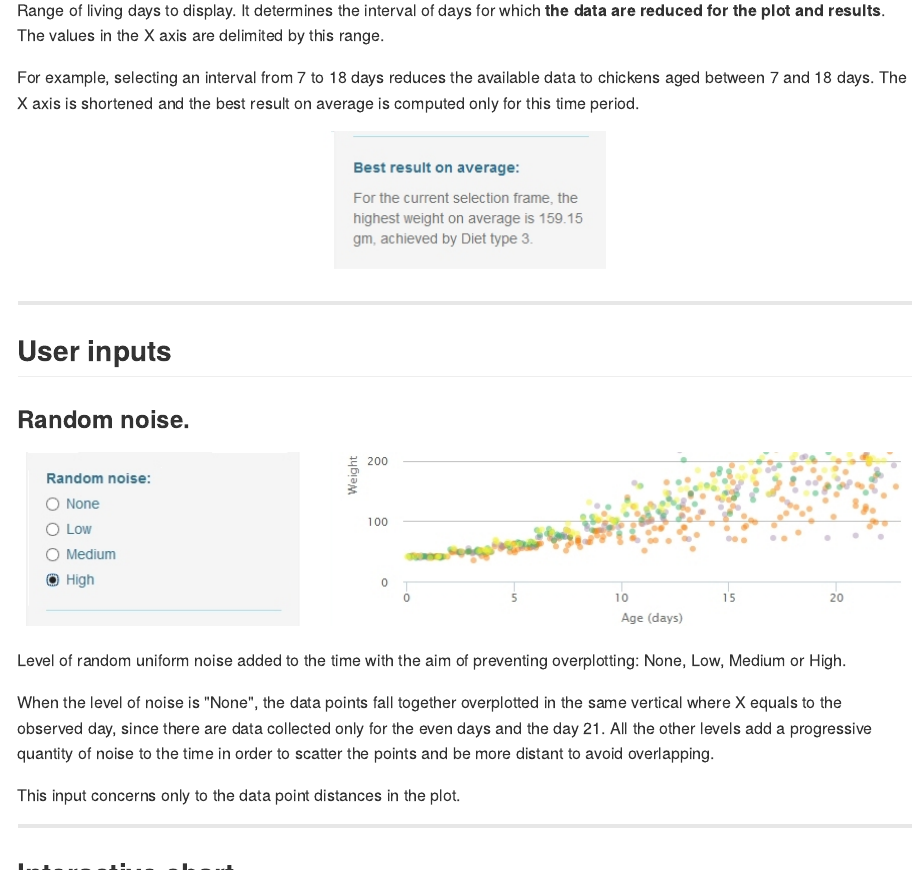
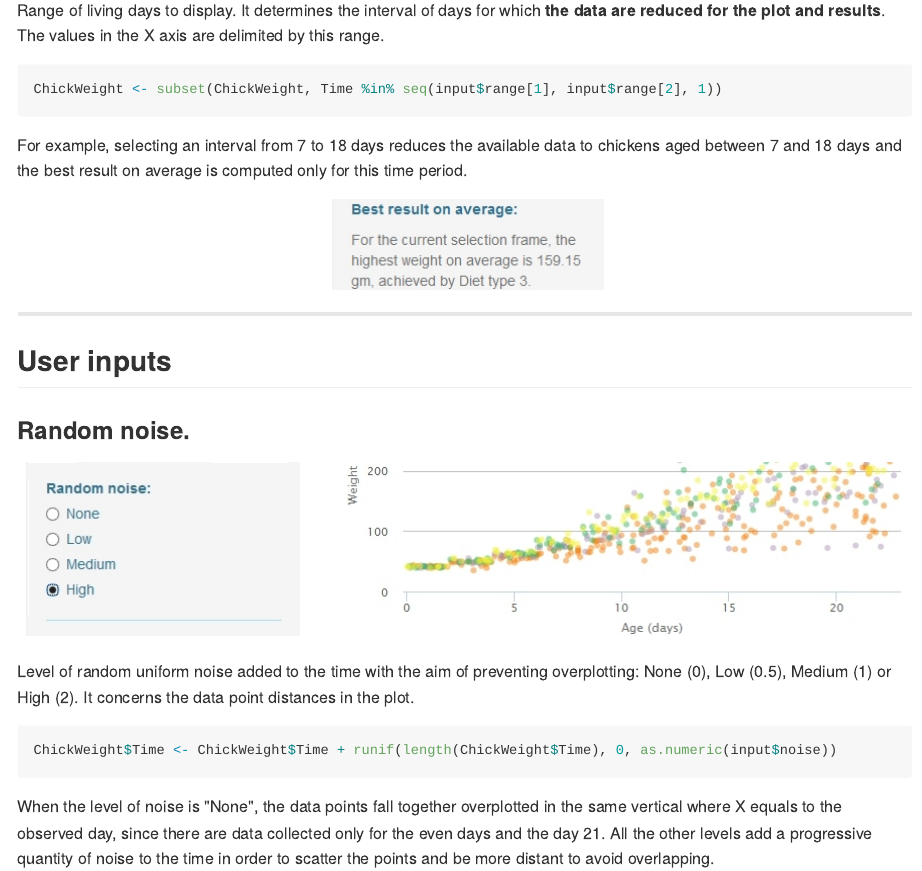
Before and after one commit to erapryde/DevelopingDataProducts, an R Markdown document (presentation/index.Rmd): the page in a window 1100 px wide, from 790 px down. The pictures show the output file presentation/index.md that the author committed with the source, drawn offline in the style of GitHub.

Commit message:
Commit of scripts and presentation for Shiny application

````diff
--- a/presentation/index.Rmd
+++ b/presentation/index.Rmd
@@ -38,7 +38,11 @@ The application is availabe on RStudio's Shiny server at:
 Range of living days to display. It determines the interval of days for which **the data are reduced for the plot and results**.
 The values in the X axis are delimited by this range.
 
-For example, selecting an interval from 7 to 18 days reduces the available data to chickens aged between 7 and 18 days. The X axis is shortened and the best result on average is computed only for this time period.
+```{r interval, eval=FALSE}
+ChickWeight <- subset(ChickWeight, Time %in% seq(input$range[1], input$range[2], 1))
+```
+
+For example, selecting an interval from 7 to 18 days reduces the available data to chickens aged between 7 and 18 days and the best result on average is computed only for this time period.
 
 ![](snapshot5.jpg)
 
@@ -50,12 +54,13 @@ For example, selecting an interval from 7 to 18 days reduces the available data
 
 ![](snapshot6.jpg)
 
-Level of random uniform noise added to the time with the aim of preventing overplotting: None, Low, Medium or High.
+Level of random uniform noise added to the time with the aim of preventing overplotting: None (0), Low (0.5), Medium (1) or High (2). It concerns the data point distances in the plot.
+
+```{r time, eval=FALSE}
+ChickWeight$Time <- ChickWeight$Time + runif(length(ChickWeight$Time), 0, as.numeric(input$noise))
+```
 
 When the level of noise is "None", the data points fall together overplotted in the same vertical where X equals to the observed day, since there are data collected only for the even days and the day 21. All the other levels add a progressive quantity of noise to the time in order to scatter the points and be more distant to avoid overlapping.
-
-This input concerns only to the data point distances in the plot.
-
 
 
 ---
````
Also changed, not shown: presentation/index.html, presentation/index.md, presentation/snapshot5.jpg.
